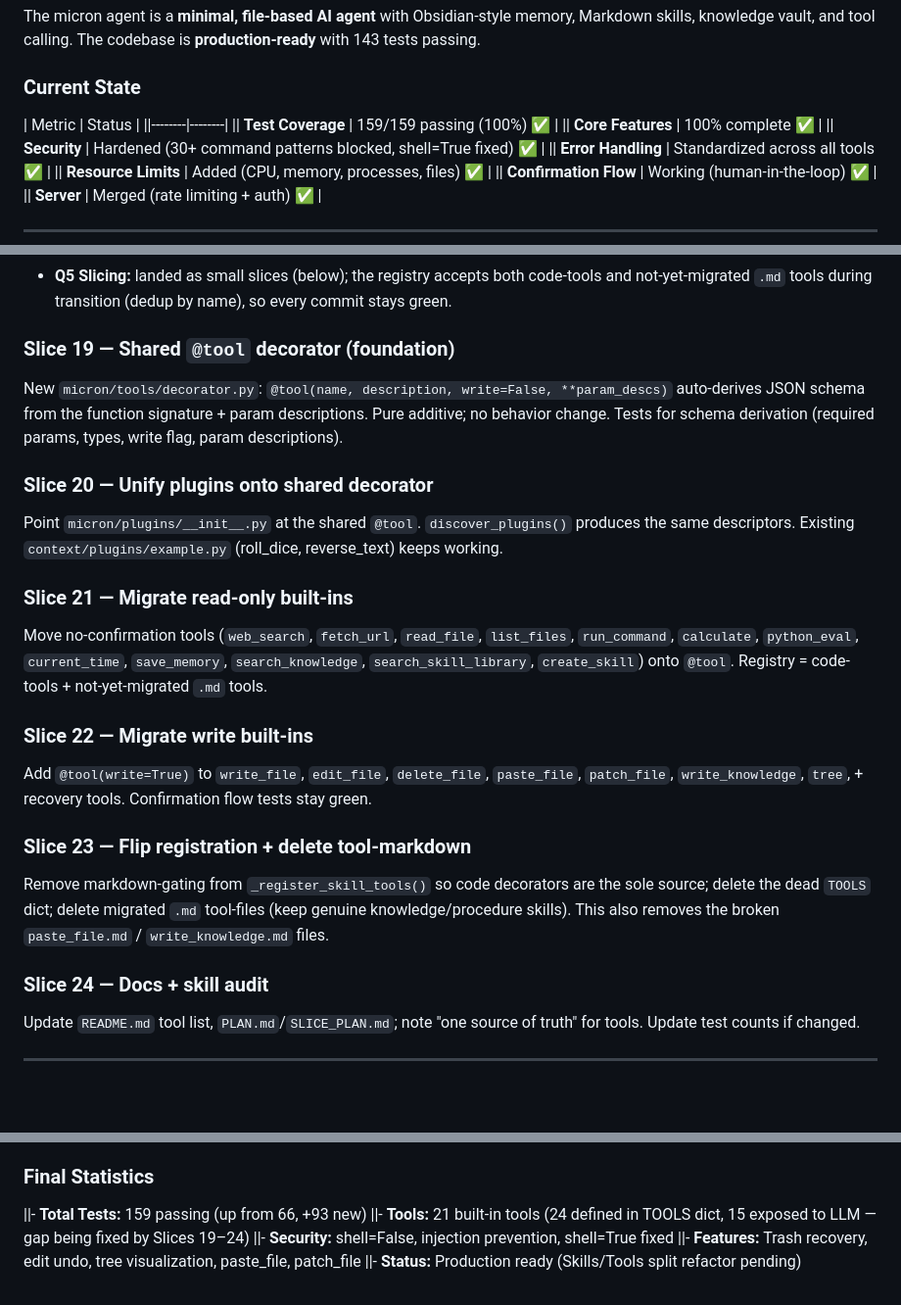
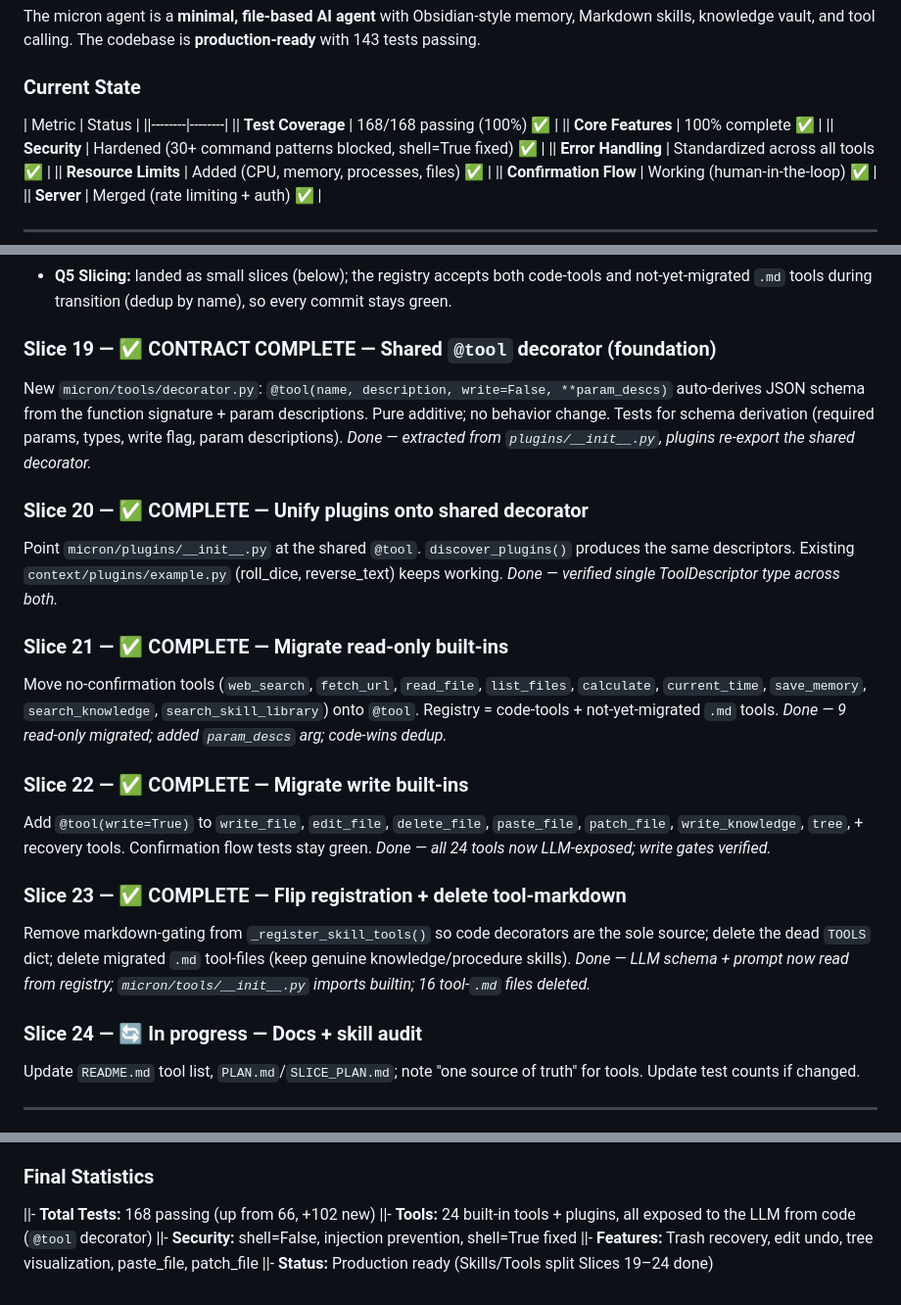
Before and after one commit to msbuk1/micron-agent, a Markdown page: PLAN.md, 3 parts joined by grey strips. Shown at 98% size. Drawn GitHub-style; blank space fills up the shorter version.

```diff
--- a/PLAN.md
+++ b/PLAN.md
@@ -15,7 +15,7 @@ The micron agent is a **minimal, file-based AI agent** with Obsidian-style memor
 
 | Metric | Status |
 ||--------|--------|
-|| **Test Coverage** | 159/159 passing (100%) ✅ |
+|| **Test Coverage** | 168/168 passing (100%) ✅ |
 || **Core Features** | 100% complete ✅ |
 || **Security** | Hardened (30+ command patterns blocked, shell=True fixed) ✅ |
 || **Error Handling** | Standardized across all tools ✅ |
@@ -500,22 +500,22 @@ for i in {1..70}; do curl -s http://localhost:8000/health; done
 - **Q4 Plugins:** one unified `@tool` decorator + one registry; built-ins and plugins share it. `context/plugins/` stays as a drop-in extension directory (differ only in file location, not mechanism).
 - **Q5 Slicing:** landed as small slices (below); the registry accepts both code-tools and not-yet-migrated `.md` tools during transition (dedup by name), so every commit stays green.
 
-### Slice 19 — Shared `@tool` decorator (foundation)
-New `micron/tools/decorator.py`: `@tool(name, description, write=False, **param_descs)` auto-derives JSON schema from the function signature + param descriptions. Pure additive; no behavior change. Tests for schema derivation (required params, types, write flag, param descriptions).
+### Slice 19 — ✅ CONTRACT COMPLETE — Shared `@tool` decorator (foundation)
+New `micron/tools/decorator.py`: `@tool(name, description, write=False, **param_descs)` auto-derives JSON schema from the function signature + param descriptions. Pure additive; no behavior change. Tests for schema derivation (required params, types, write flag, param descriptions). *Done — extracted from `plugins/__init__.py`, plugins re-export the shared decorator.*
 
-### Slice 20 — Unify plugins onto shared decorator
-Point `micron/plugins/__init__.py` at the shared `@tool`. `discover_plugins()` produces the same descriptors. Existing `context/plugins/example.py` (roll_dice, reverse_text) keeps working.
+### Slice 20 — ✅ COMPLETE — Unify plugins onto shared decorator
+Point `micron/plugins/__init__.py` at the shared `@tool`. `discover_plugins()` produces the same descriptors. Existing `context/plugins/example.py` (roll_dice, reverse_text) keeps working. *Done — verified single ToolDescriptor type across both.*
 
-### Slice 21 — Migrate read-only built-ins
-Move no-confirmation tools (`web_search`, `fetch_url`, `read_file`, `list_files`, `run_command`, `calculate`, `python_eval`, `current_time`, `save_memory`, `search_knowledge`, `search_skill_library`, `create_skill`) onto `@tool`. Registry = code-tools + not-yet-migrated `.md` tools.
+### Slice 21 — ✅ COMPLETE — Migrate read-only built-ins
+Move no-confirmation tools (`web_search`, `fetch_url`, `read_file`, `list_files`, `calculate`, `current_time`, `save_memory`, `search_knowledge`, `search_skill_library`) onto `@tool`. Registry = code-tools + not-yet-migrated `.md` tools. *Done — 9 read-only migrated; added `param_descs` arg; code-wins dedup.*
 
-### Slice 22 — Migrate write built-ins
-Add `@tool(write=True)` to `write_file`, `edit_file`, `delete_file`, `paste_file`, `patch_file`, `write_knowledge`, `tree`, + recovery tools. Confirmation flow tests stay green.
+### Slice 22 — ✅ COMPLETE — Migrate write built-ins
+Add `@tool(write=True)` to `write_file`, `edit_file`, `delete_file`, `paste_file`, `patch_file`, `write_knowledge`, `tree`, + recovery tools. Confirmation flow tests stay green. *Done — all 24 tools now LLM-exposed; write gates verified.*
 
-### Slice 23 — Flip registration + delete tool-markdown
-Remove markdown-gating from `_register_skill_tools()` so code decorators are the sole source; delete the dead `TOOLS` dict; delete migrated `.md` tool-files (keep genuine knowledge/procedure skills). This also removes the broken `paste_file.md` / `write_knowledge.md` files.
+### Slice 23 — ✅ COMPLETE — Flip registration + delete tool-markdown
+Remove markdown-gating from `_register_skill_tools()` so code decorators are the sole source; delete the dead `TOOLS` dict; delete migrated `.md` tool-files (keep genuine knowledge/procedure skills). *Done — LLM schema + prompt now read from registry; `micron/tools/__init__.py` imports builtin; 16 tool-`.md` files deleted.*
 
-### Slice 24 — Docs + skill audit
+### Slice 24 — 🔄 In progress — Docs + skill audit
 Update `README.md` tool list, `PLAN.md`/`SLICE_PLAN.md`; note "one source of truth" for tools. Update test counts if changed.
 
 ---
@@ -573,8 +573,8 @@ Update `README.md` tool list, `PLAN.md`/`SLICE_PLAN.md`; note "one source of tru
 || 18 | Add tree command | bc67e5c | 5 |
 
 ### Final Statistics
-||- **Total Tests:** 159 passing (up from 66, +93 new)
-||- **Tools:** 21 built-in tools (24 defined in TOOLS dict, 15 exposed to LLM — gap being fixed by Slices 19–24)
+||- **Total Tests:** 168 passing (up from 66, +102 new)
+||- **Tools:** 24 built-in tools + plugins, all exposed to the LLM from code (`@tool` decorator)
 ||- **Security:** shell=False, injection prevention, shell=True fixed
 ||- **Features:** Trash recovery, edit undo, tree visualization, paste_file, patch_file
-||- **Status:** Production ready (Skills/Tools split refactor pending)
+||- **Status:** Production ready (Skills/Tools split Slices 19–24 done)
```
Also changed, not shown: other parts of PLAN.md (+1 -1 lines), README.md (+24 -12 lines), SLICE_PLAN.md (+11 -11 lines).
